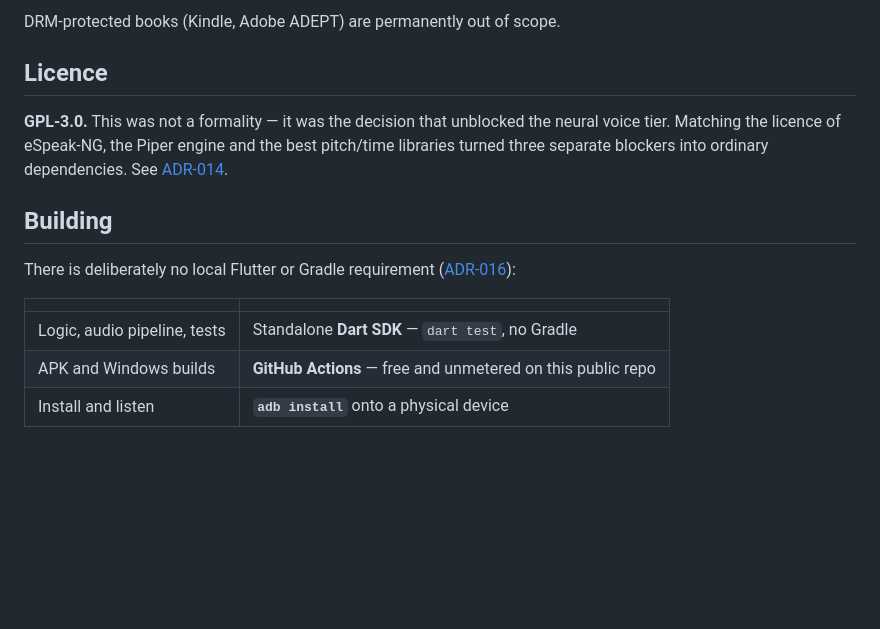
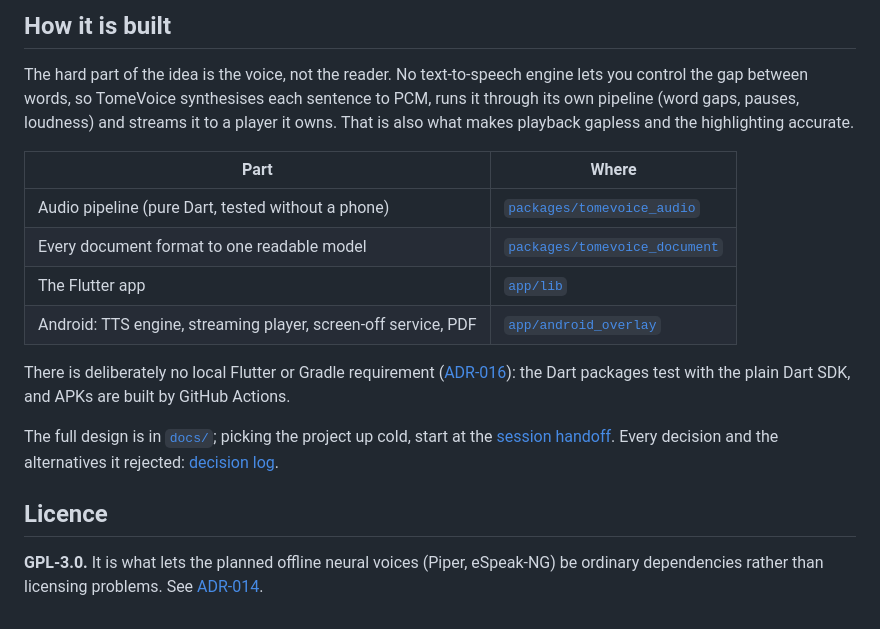
Before and after one commit to Sayandeep1013/TomeVoice, a Markdown page: README.md, the part around one of its changes. GitHub-like rendering; blank space fills up the shorter version.

```diff
--- a/README.md
+++ b/README.md
@@ -68,20 +63,28 @@ The idea is buildable. Five findings shape the architecture:
 
-DRM-protected books (Kindle, Adobe ADEPT) are permanently out of scope.
+## How it is built
+
+The hard part of the idea is the voice, not the reader. No text-to-speech engine lets
+you control the gap between words, so TomeVoice synthesises each sentence to PCM, runs
+it through its own pipeline (word gaps, pauses, loudness) and streams it to a player
+it owns. That is also what makes playback gapless and the highlighting accurate.
+
+| Part | Where |
+|---|---|
+| Audio pipeline (pure Dart, tested without a phone) | [`packages/tomevoice_audio`](packages/tomevoice_audio) |
+| Every document format to one readable model | [`packages/tomevoice_document`](packages/tomevoice_document) |
+| The Flutter app | [`app/lib`](app/lib) |
+| Android: TTS engine, streaming player, screen-off service, PDF | [`app/android_overlay`](app/android_overlay) |
+
+There is deliberately no local Flutter or Gradle requirement
+([ADR-016](docs/10-decisions-adr.md#adr-016)): the Dart packages test with the plain Dart
+SDK, and APKs are built by GitHub Actions.
+
+The full design is in [`docs/`](docs/README.md); picking the project up cold, start at
+the [session handoff](docs/16-session-handoff.md). Every decision and the alternatives
+it rejected: [decision log](docs/10-decisions-adr.md).
 
 ## Licence
 
-**GPL-3.0.** This was not a formality — it was the decision that unblocked the neural
-voice tier. Matching the licence of eSpeak-NG, the Piper engine and the best pitch/time
-libraries turned three separate blockers into ordinary dependencies. See
+**GPL-3.0.** It is what lets the planned offline neural voices (Piper, eSpeak-NG) be
+ordinary dependencies rather than licensing problems. See
 [ADR-014](docs/10-decisions-adr.md#adr-014).
-
-## Building
-
-There is deliberately no local Flutter or Gradle requirement
-([ADR-016](docs/10-decisions-adr.md#adr-016)):
-
-| | |
-|---|---|
-| Logic, audio pipeline, tests | Standalone **Dart SDK** — `dart test`, no Gradle |
-| APK and Windows builds | **GitHub Actions** — free and unmetered on this public repo |
-| Install and listen | **`adb install`** onto a physical device |
```
Also changed, not shown: other parts of README.md (+48 -53 lines), docs/images/library.png (added), docs/images/reader.png (added).
